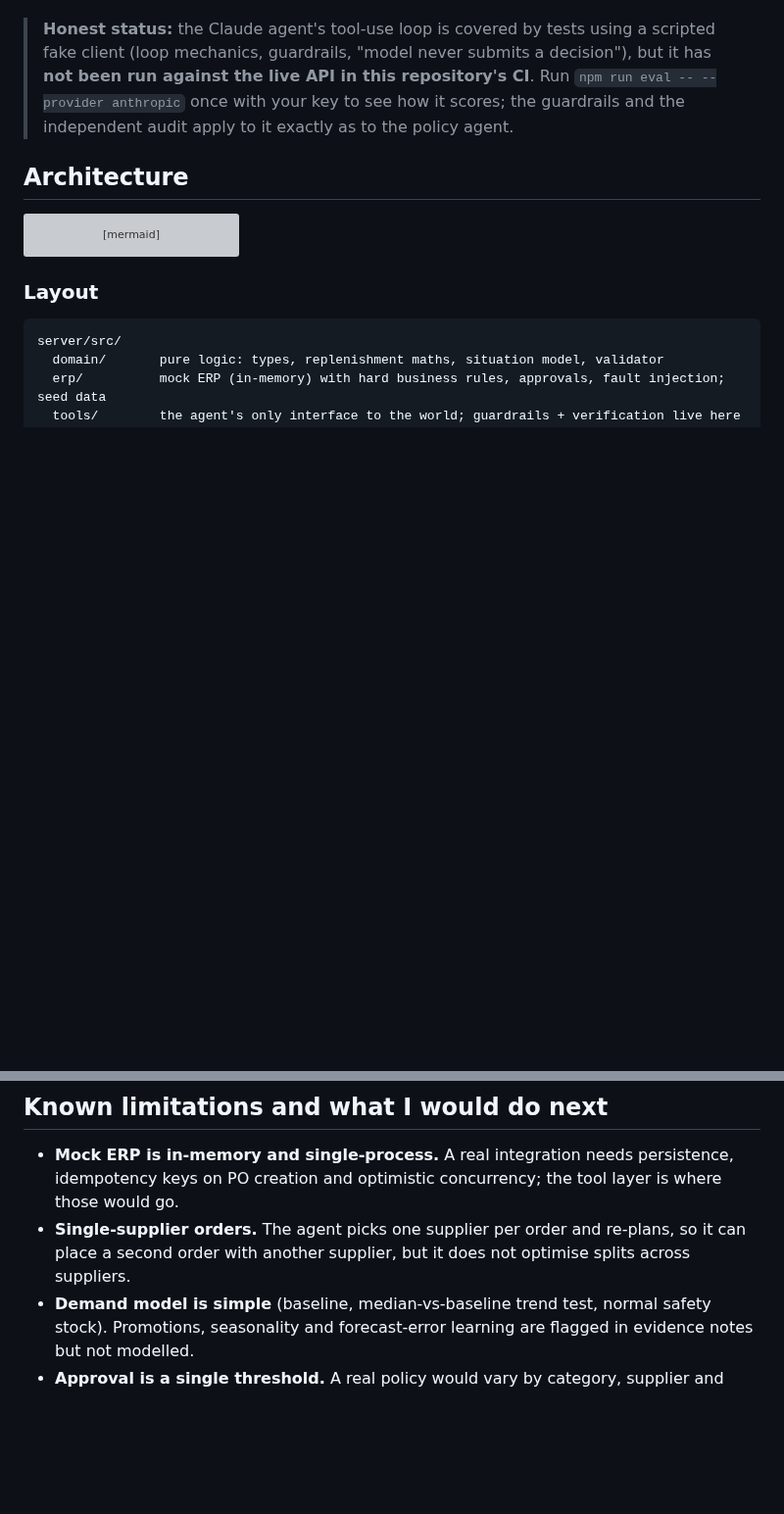
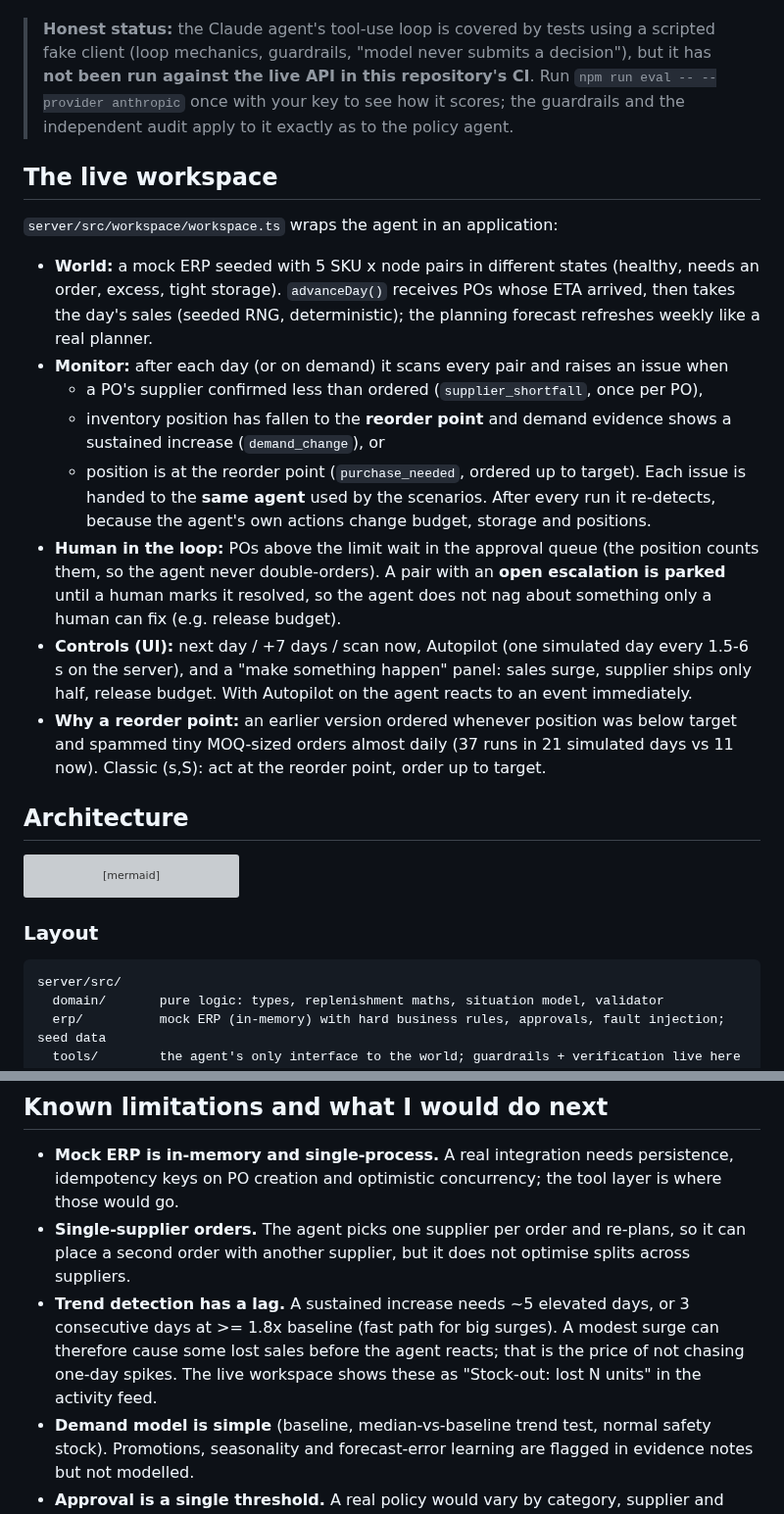
Before and after one commit to himanshub334/Ai-Purchasing-agent, a Markdown page: README.md, 2 parts joined by grey strips. Shown at 98% size. Drawn GitHub-style; blank space fills up the shorter version; grey boxes are pictures that could not be loaded.

```diff
--- a/README.md
+++ b/README.md
@@ -55,6 +62,20 @@ ANTHROPIC_MODEL=claude-sonnet-5-5
 You can also pick the agent per run in the UI, or run `npm run eval -- --provider anthropic` to grade the LLM with the same suite.
 
 > **Honest status:** the Claude agent's tool-use loop is covered by tests using a scripted fake client (loop mechanics, guardrails, "model never submits a decision"), but it has **not been run against the live API in this repository's CI**. Run `npm run eval -- --provider anthropic` once with your key to see how it scores; the guardrails and the independent audit apply to it exactly as to the policy agent.
+
+## The live workspace
+
+`server/src/workspace/workspace.ts` wraps the agent in an application:
+
+- **World:** a mock ERP seeded with 5 SKU x node pairs in different states (healthy, needs an order, excess, tight storage). `advanceDay()` receives POs whose ETA arrived, then takes the day's sales (seeded RNG, deterministic); the planning forecast refreshes weekly like a real planner.
+- **Monitor:** after each day (or on demand) it scans every pair and raises an issue when
+  - a PO's supplier confirmed less than ordered (`supplier_shortfall`, once per PO),
+  - inventory position has fallen to the **reorder point** and demand evidence shows a sustained increase (`demand_change`), or
+  - position is at the reorder point (`purchase_needed`, ordered up to target).
+  Each issue is handed to the **same agent** used by the scenarios. After every run it re-detects, because the agent's own actions change budget, storage and positions.
+- **Human in the loop:** POs above the limit wait in the approval queue (the position counts them, so the agent never double-orders). A pair with an **open escalation is parked** until a human marks it resolved, so the agent does not nag about something only a human can fix (e.g. release budget).
+- **Controls (UI):** next day / +7 days / scan now, Autopilot (one simulated day every 1.5-6 s on the server), and a "make something happen" panel: sales surge, supplier ships only half, release budget. With Autopilot on the agent reacts to an event immediately.
+- **Why a reorder point:** an earlier version ordered whenever position was below target and spammed tiny MOQ-sized orders almost daily (37 runs in 21 simulated days vs 11 now). Classic (s,S): act at the reorder point, order up to target.
 
 ## Architecture
 
@@ -183,6 +204,7 @@ See `.env.example`. Business rules that change decisions: `AUTO_APPROVE_LIMIT_US
 
 - **Mock ERP is in-memory and single-process.** A real integration needs persistence, idempotency keys on PO creation and optimistic concurrency; the tool layer is where those would go.
 - **Single-supplier orders.** The agent picks one supplier per order and re-plans, so it can place a second order with another supplier, but it does not optimise splits across suppliers.
+- **Trend detection has a lag.** A sustained increase needs ~5 elevated days, or 3 consecutive days at >= 1.8x baseline (fast path for big surges). A modest surge can therefore cause some lost sales before the agent reacts; that is the price of not chasing one-day spikes. The live workspace shows these as "Stock-out: lost N units" in the activity feed.
 - **Demand model is simple** (baseline, median-vs-baseline trend test, normal safety stock). Promotions, seasonality and forecast-error learning are flagged in evidence notes but not modelled.
 - **Approval is a single threshold.** A real policy would vary by category, supplier and role.
 - **LLM agent unproven live** (see above). Next step: record a live run's trace and add an LLM-as-judge on rationale quality, with the deterministic checks remaining the gate.
```
Also changed, not shown: other parts of README.md (+8 -1 lines), docs/screenshots/live-workspace.png (added).
